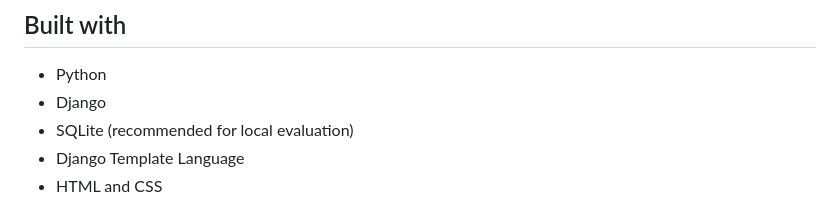
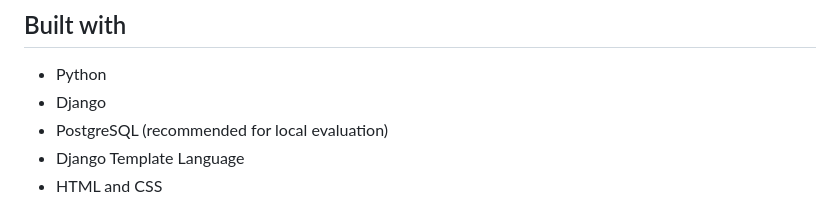
Before and after one commit to RGR509/FixLog_djangobasics_exam, a Markdown page: README.md, the part around the change. Rendered like a GitHub page.

Commit message:
Update database recommendation from SQLite to PostgreSQL

```diff
--- a/README.md
+++ b/README.md
@@ -17,7 +17,7 @@ The project does not use login, registration, or Django User accounts, in line w
 
 - Python
 - Django
-- SQLite (recommended for local evaluation)
+- PostgreSQL (recommended for local evaluation)
 - Django Template Language
 - HTML and CSS
 
```
